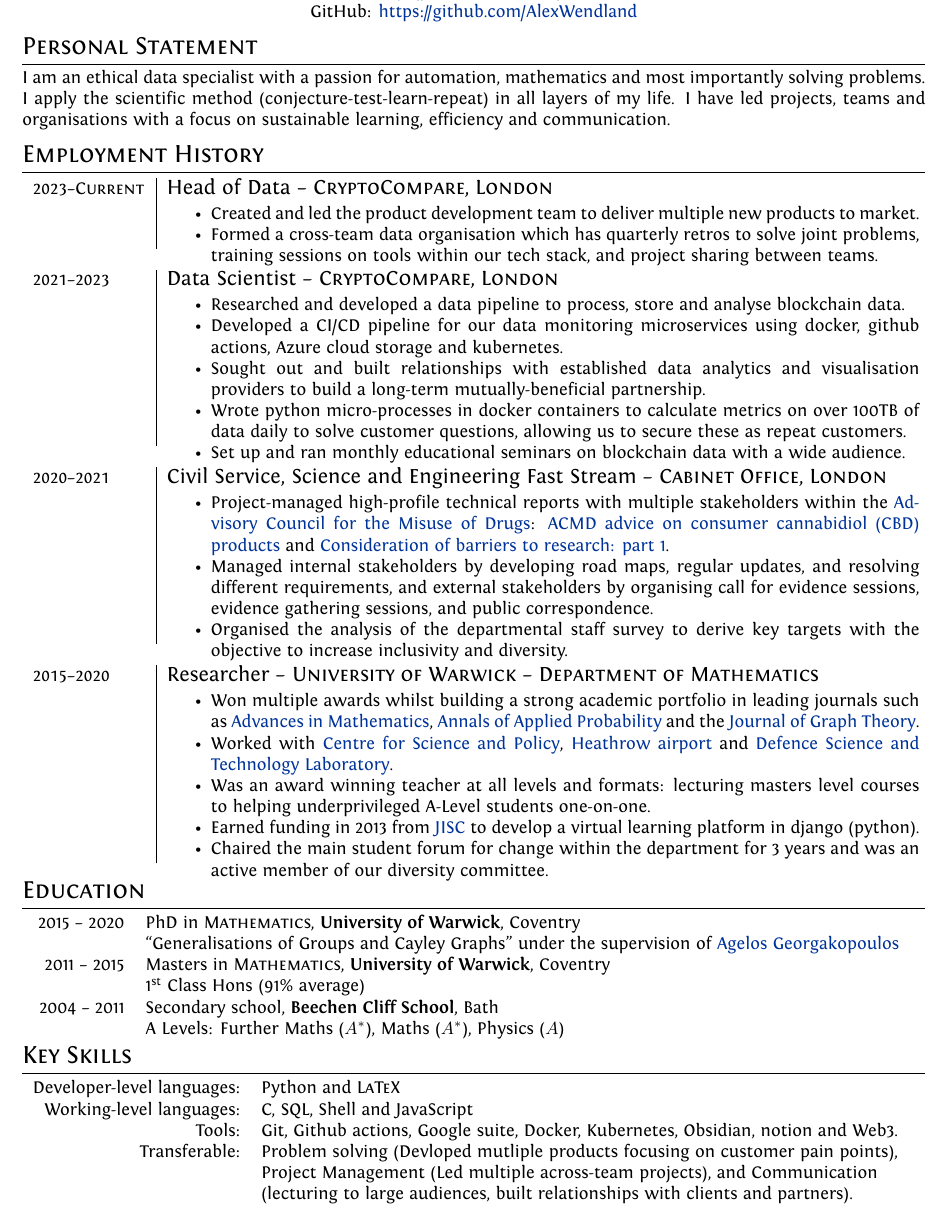
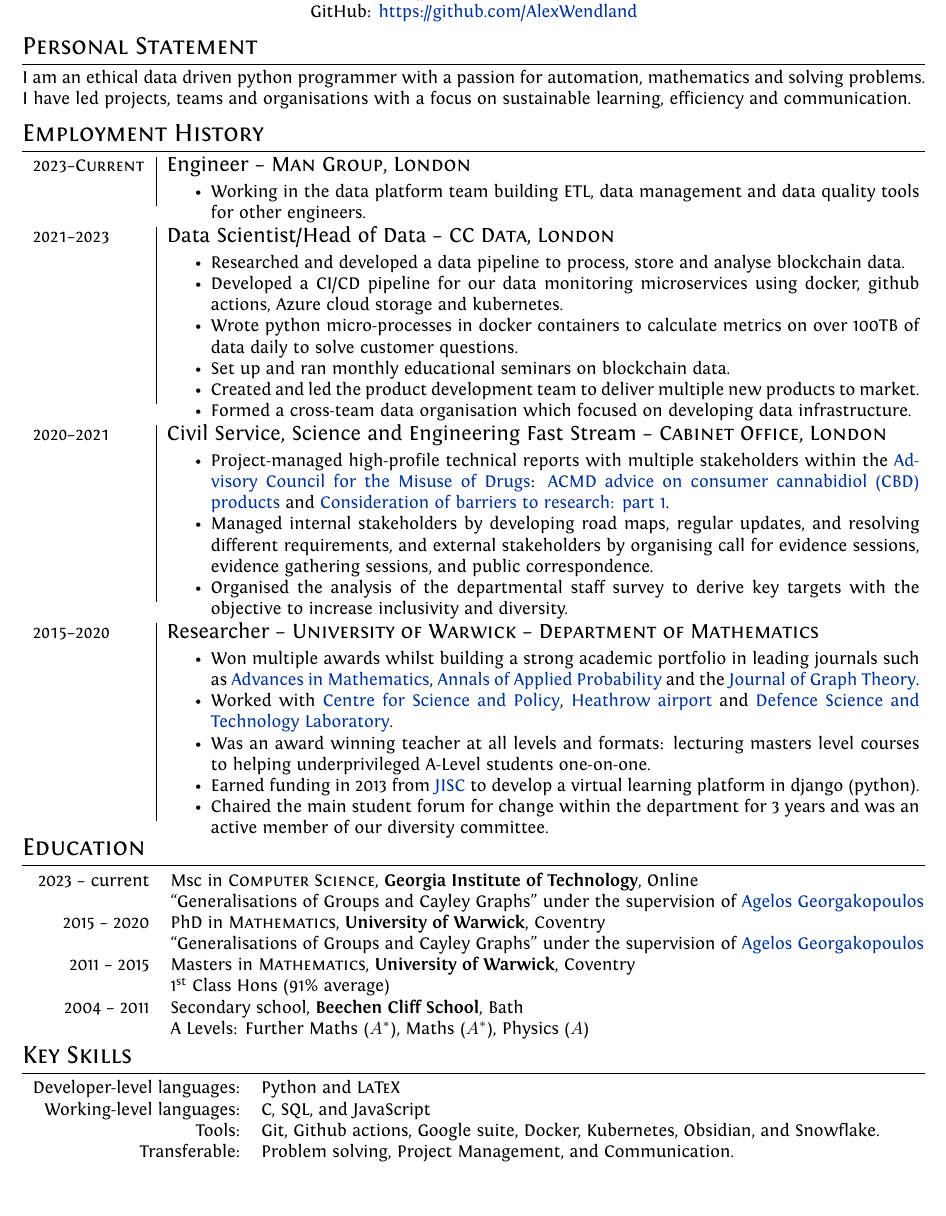
Before and after one commit to AlexWendland/CV, a LaTeX CV (Alex_Wendland_CV.tex): part of the page, cut so that both start at the same text. Compiled offline with XeLaTeX.

Commit message:
Add man group

```diff
--- a/Alex_Wendland_CV.tex
+++ b/Alex_Wendland_CV.tex
@@ -58,26 +58,26 @@
 
 %--------------------SECTIONS-----------------------------------
 \section{Personal Statement}
-I am an ethical data specialist with a passion for automation, mathematics and most importantly solving problems. I apply the scientific method (conjecture-test-learn-repeat) in all layers of my life. I have led projects, teams and organisations with a focus on sustainable learning, efficiency and communication.
+I am an ethical data driven python programmer with a passion for automation,
+mathematics and solving problems. I have led projects, teams and organisations
+with a focus on sustainable learning, efficiency and communication.
 
 \section{Employment History}
 \begin{tabular}{p{2.25cm}|p{15cm}}
-%
-% --- CRYPTO COMPARE ---
-%
-\textsc{2023--Current} & \large{Head of Data -- \textsc{CryptoCompare, London}}\\
+\textsc{2023--Current} & \large{Engineer -- \textsc{Man Group, London}}\\
 	& \vspace{-0.07 in}\begin{itemize}
-		\item Created and led the product development team to deliver multiple new products to market.
-		\item Formed a cross-team data organisation which has quarterly retros to solve joint problems, training sessions on tools within our tech stack, and project sharing between teams.
+		\item Working in the data platform team building ETL, data management
+		and data quality tools for other engineers.
 	\end{itemize}\vspace{-0.15 in}\\
 \multicolumn{2}{c}{}\\
-	\textsc{2021--2023} & \large{Data Scientist -- \textsc{CryptoCompare, London}}\\
+	\textsc{2021--2023} & \large{Data Scientist/Head of Data -- \textsc{CC Data, London}}\\
 	 & \vspace{-0.07 in}\begin{itemize}
 	 	\item Researched and developed a data pipeline to process, store and analyse blockchain data.
 		\item Developed a CI/CD pipeline for our data monitoring microservices using docker, github actions, Azure cloud storage and kubernetes.
-		\item Sought out and built relationships with established data analytics and visualisation providers to build a long-term mutually-beneficial partnership.
-		\item Wrote python micro-processes in docker containers to calculate metrics on over 100TB of data daily to solve customer questions, allowing us to secure these as repeat customers.
-		\item Set up and ran monthly educational seminars on blockchain data with a wide audience.
+		\item Wrote python micro-processes in docker containers to calculate metrics on over 100TB of data daily to solve customer questions.
+		\item Set up and ran monthly educational seminars on blockchain data.
+		\item Created and led the product development team to deliver multiple new products to market.
+		\item Formed a cross-team data organisation which focused on developing data infrastructure.
 	\end{itemize}\vspace{-0.15 in}\\
 \multicolumn{2}{c}{}\\
 %
@@ -106,6 +106,8 @@
 \vspace{-0.5cm}
 \section{Education}
 \begin{tabular}{rl}
+	\textsc{} 2023 -- current & Msc in \textsc{Computer Science}, \textbf{Georgia Institute of Technology}, Online\\
+	& ``Generalisations of Groups and Cayley Graphs'' under the supervision of \href{https://homepages.warwick.ac.uk/~maslar/}{Agelos Georgakopoulos}\\
 	\textsc{} 2015 -- 2020 & PhD in \textsc{Mathematics}, \textbf{University of Warwick}, Coventry\\
 	& ``Generalisations of Groups and Cayley Graphs'' under the supervision of \href{https://homepages.warwick.ac.uk/~maslar/}{Agelos Georgakopoulos}\\
 	\textsc{} 2011 -- 2015& Masters in \textsc{Mathematics}, \textbf{University of Warwick}, Coventry\\
@@ -119,11 +121,9 @@
 \section{Key Skills}
 \begin{tabular}{rl}
 	Developer-level languages: &  Python and \textsc{LaTeX}\\
-	Working-level languages: & C, SQL, Shell and JavaScript\\
-	Tools: & Git, Github actions, Google suite, Docker, Kubernetes, Obsidian, notion and Web3.\\
-	Transferable: & Problem solving (Devloped mutliple products focusing on customer pain points),\\
-	& Project Management (Led multiple across-team projects), and Communication\\
-	& (lecturing to large audiences, built relationships with clients and partners).\\
+	Working-level languages: & C, SQL, and JavaScript\\
+	Tools: & Git, Github actions, Google suite, Docker, Kubernetes, Obsidian, and Snowflake.\\
+	Transferable: & Problem solving, Project Management, and Communication.\\
 \end{tabular}
 \vspace{-0.05 in}
 
```
Also changed, not shown: Alex_Wendland_CV.pdf.
